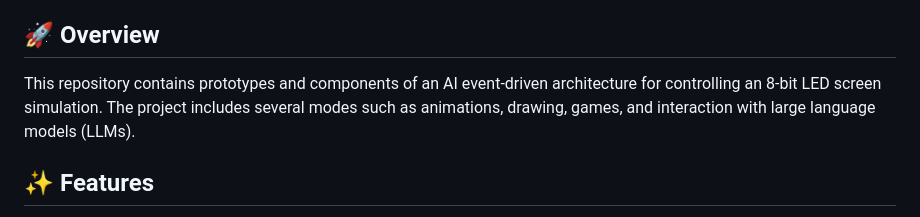
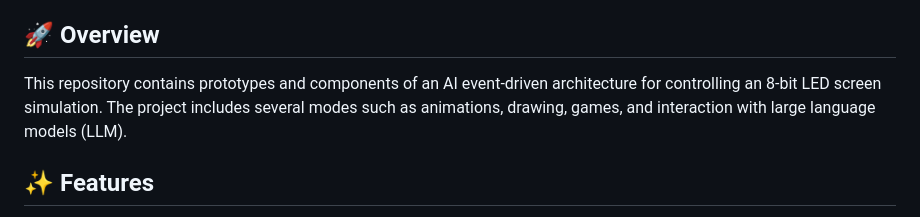
Before and after one commit to Krasnomakov/EventDrivenArchitecture, a Markdown page: README.md, the part around the change. Rendered like a GitHub page.

```diff
--- a/README.md
+++ b/README.md
@@ -4,7 +4,7 @@ An interactive art & gaming project using event-driven architecture to control a
 
 ## 🚀 Overview
 
-This repository contains prototypes and components of an AI event-driven architecture for controlling an 8-bit LED screen simulation. The project includes several modes such as animations, drawing, games, and interaction with large language models (LLMs).
+This repository contains prototypes and components of an AI event-driven architecture for controlling an 8-bit LED screen simulation. The project includes several modes such as animations, drawing, games, and interaction with large language models (LLM).
 
 ## ✨ Features
 
```
